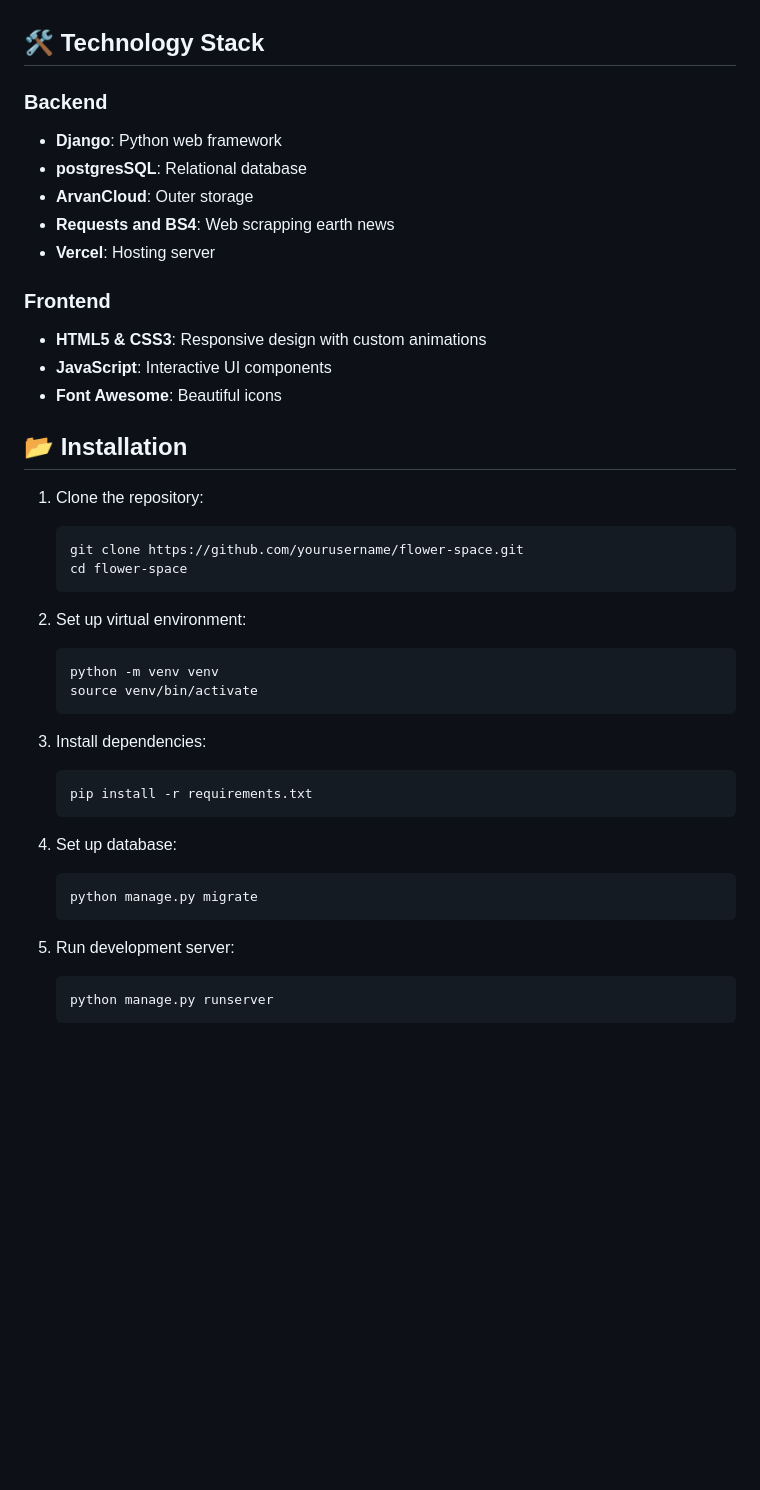
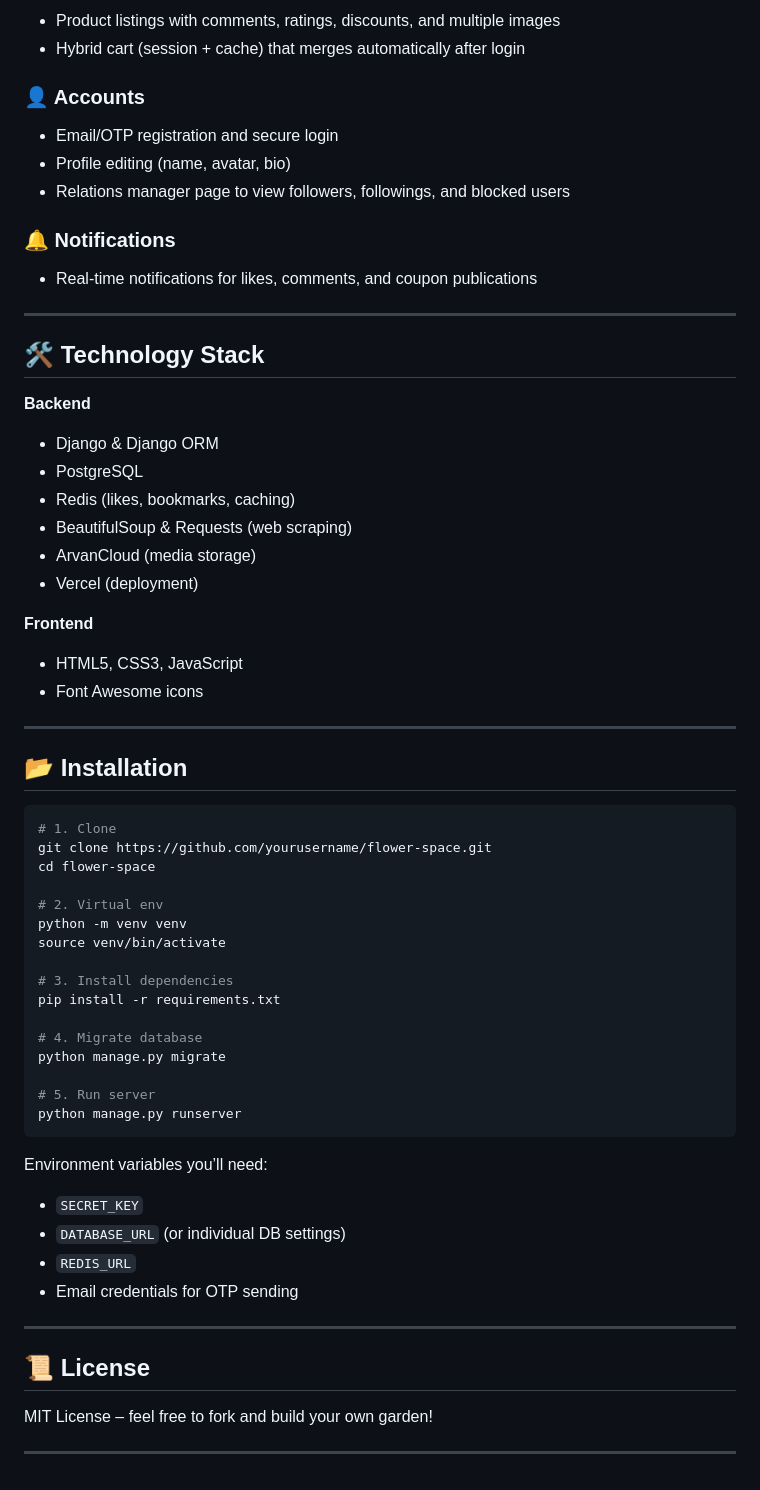
Before and after one commit to TheArtificialFlower/FlowerSpace, a Markdown page: README.md, the part around one of its changes. Drawn GitHub-style; blank space fills up the shorter version.

````diff
--- a/README.md
+++ b/README.md
@@ -54,44 +75,68 @@ Flower Space is a vibrant social media platform designed for plant enthusiasts t
+* Product listings with comments, ratings, discounts, and multiple images
+* Hybrid cart (session + cache) that merges automatically after login
+
+### 👤 Accounts
+
+* Email/OTP registration and secure login
+* Profile editing (name, avatar, bio)
+* Relations manager page to view followers, followings, and blocked users
+
+### 🔔 Notifications
+
+* Real-time notifications for likes, comments, and coupon publications
+
+---
 
 ## 🛠️ Technology Stack
 
-### Backend
-- **Django**: Python web framework
-- **postgresSQL**: Relational database
-- **ArvanCloud**: Outer storage
-- **Requests and BS4**: Web scrapping earth news
-- **Vercel**: Hosting server
+**Backend**
 
+* Django & Django ORM
+* PostgreSQL
+* Redis (likes, bookmarks, caching)
+* BeautifulSoup & Requests (web scraping)
+* ArvanCloud (media storage)
+* Vercel (deployment)
 
-### Frontend
-- **HTML5 & CSS3**: Responsive design with custom animations
-- **JavaScript**: Interactive UI components
-- **Font Awesome**: Beautiful icons
+**Frontend**
+
+* HTML5, CSS3, JavaScript
+* Font Awesome icons
+
+---
 
 ## 📂 Installation
 
-1. Clone the repository:
-   ```bash
-   git clone https://github.com/yourusername/flower-space.git
-   cd flower-space
-   ```
+```bash
+# 1. Clone
+git clone https://github.com/yourusername/flower-space.git
+cd flower-space
 
-2. Set up virtual environment:
-   ```bash
-   python -m venv venv
-   source venv/bin/activate
-   ```
+# 2. Virtual env
+python -m venv venv
+source venv/bin/activate
 
-3. Install dependencies:
-   ```bash
-   pip install -r requirements.txt
-   ```
+# 3. Install dependencies
+pip install -r requirements.txt
 
-4. Set up database:
-   ```bash
-   python manage.py migrate
-   ```
+# 4. Migrate database
+python manage.py migrate
 
-5. Run development server:
-   ```bash
-   python manage.py runserver
-   ```
+# 5. Run server
+python manage.py runserver
+```
+
+Environment variables you’ll need:
+
+* `SECRET_KEY`
+* `DATABASE_URL` (or individual DB settings)
+* `REDIS_URL`
+* Email credentials for OTP sending
+
+---
+
+## 📜 License
+
+MIT License – feel free to fork and build your own garden!
+
+---
````
Also changed, not shown: other parts of README.md (+55 -34 lines).
